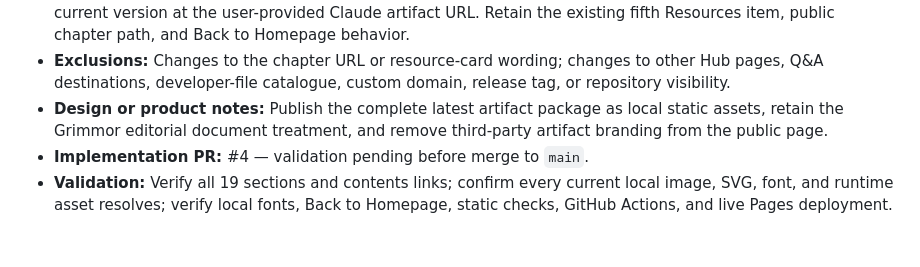
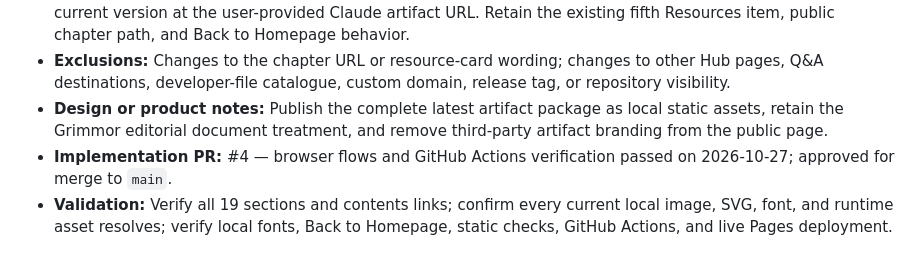
Before and after one commit to ayhamalani-blip/grimmor-designers-hub, a Markdown page: APPROVAL_LOG.md, the part around the change. GitHub-like rendering.

Commit message:
Record chapter refresh validation

```diff
--- a/APPROVAL_LOG.md
+++ b/APPROVAL_LOG.md
@@ -41,5 +41,5 @@
 - **Scope:** Replace the published Social Media Design Guidelines chapter and its dependency package with the current version at the user-provided Claude artifact URL. Retain the existing fifth Resources item, public chapter path, and Back to Homepage behavior.
 - **Exclusions:** Changes to the chapter URL or resource-card wording; changes to other Hub pages, Q&A destinations, developer-file catalogue, custom domain, release tag, or repository visibility.
 - **Design or product notes:** Publish the complete latest artifact package as local static assets, retain the Grimmor editorial document treatment, and remove third-party artifact branding from the public page.
-- **Implementation PR:** #4 — validation pending before merge to `main`.
+- **Implementation PR:** #4 — browser flows and GitHub Actions verification passed on 2026-10-27; approved for merge to `main`.
 - **Validation:** Verify all 19 sections and contents links; confirm every current local image, SVG, font, and runtime asset resolves; verify local fonts, Back to Homepage, static checks, GitHub Actions, and live Pages deployment.
```
